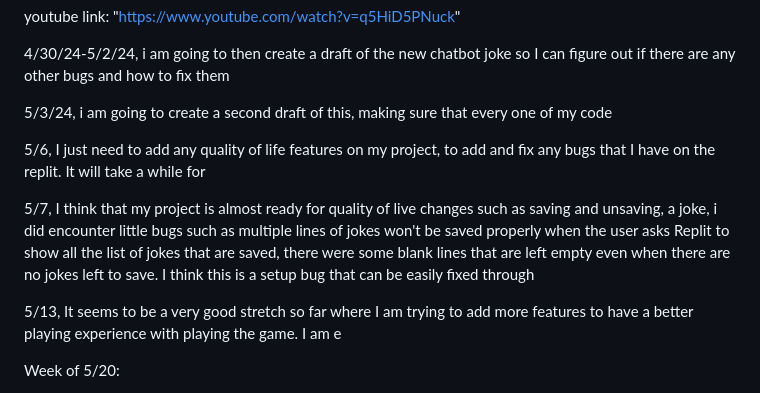
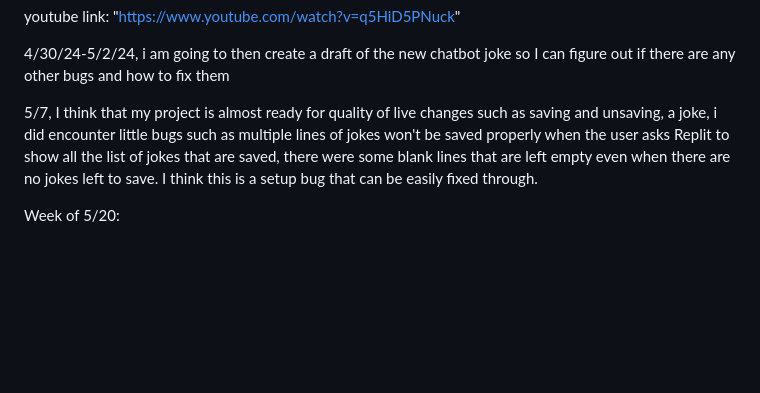
Before and after one commit to willyjamy/willyjamy.github.io, a Markdown page: README.md, the part around the change. Drawn GitHub-style; blank space fills up the shorter version.

```diff
--- a/README.md
+++ b/README.md
@@ -9,13 +9,8 @@ youtube link: "https://www.youtube.com/watch?v=q5HiD5PNuck"
 
 4/30/24-5/2/24, i am going to then create a draft of the new chatbot joke so I can figure out if there are any other bugs and how to fix them
 
-5/3/24, i am going to create a second draft of this, making sure that every one of my code
+5/7, I think that my project is almost ready for quality of live changes such as saving and unsaving, a joke, i did encounter little bugs such as multiple lines of jokes won't be saved properly when the user asks Replit to show all the list of jokes that are saved, there were some blank lines that are left empty even when there are no jokes left to save. I think this is a setup bug that can be easily fixed through.
 
-5/6, I just need to add any quality of life features on my project, to add and fix any bugs that I have on the replit. It will take a while for
-
-5/7, I think that my project is almost ready for quality of live changes such as saving and unsaving, a joke, i did encounter little bugs such as multiple lines of jokes won't be saved properly when the user asks Replit to show all the list of jokes that are saved, there were some blank lines that are left empty even when there are no jokes left to save. I think this is a setup bug that can be easily fixed through
-
-5/13, It seems to be a very good stretch so far where I am trying to add more features to have a better playing experience with playing the game. I am  e
 
 Week of 5/20:
 
```
